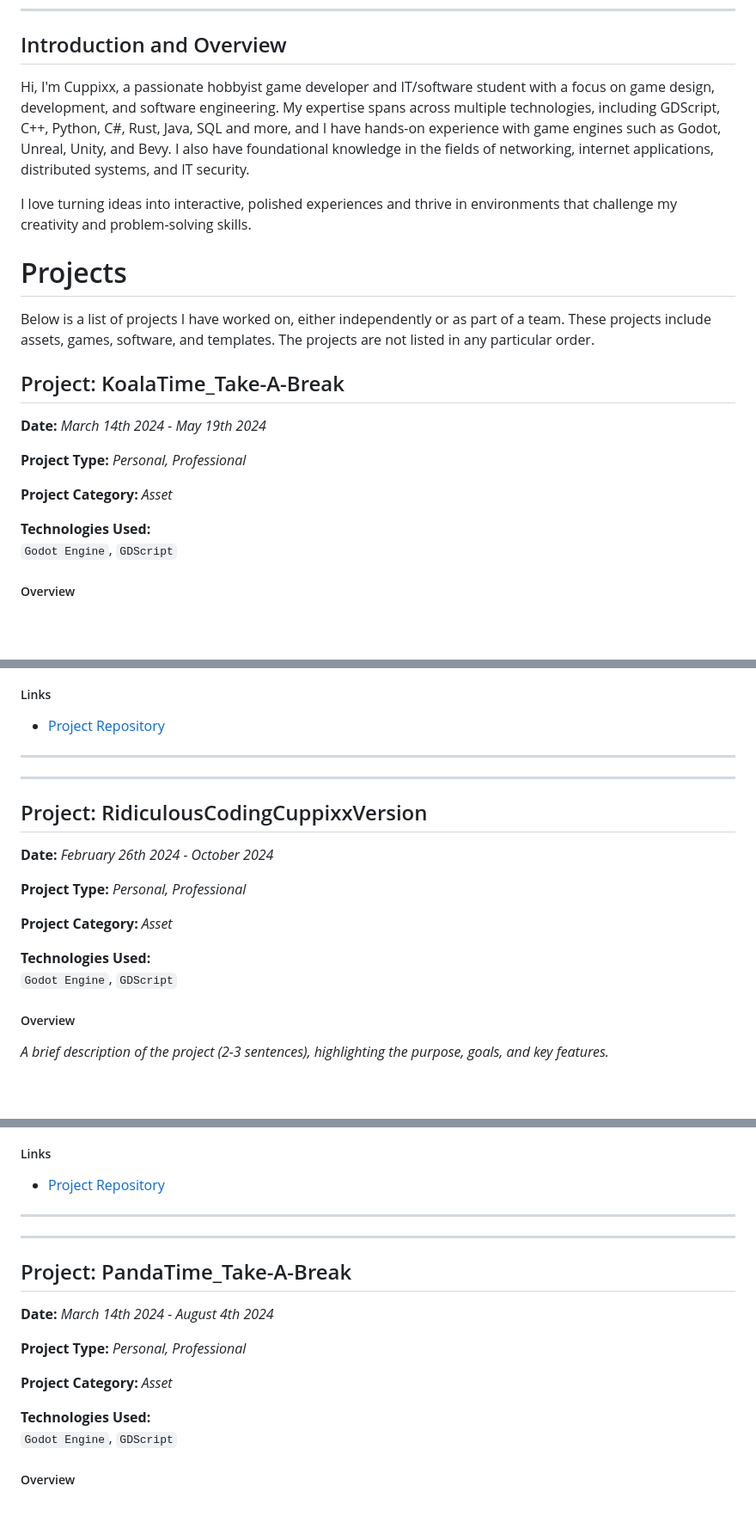
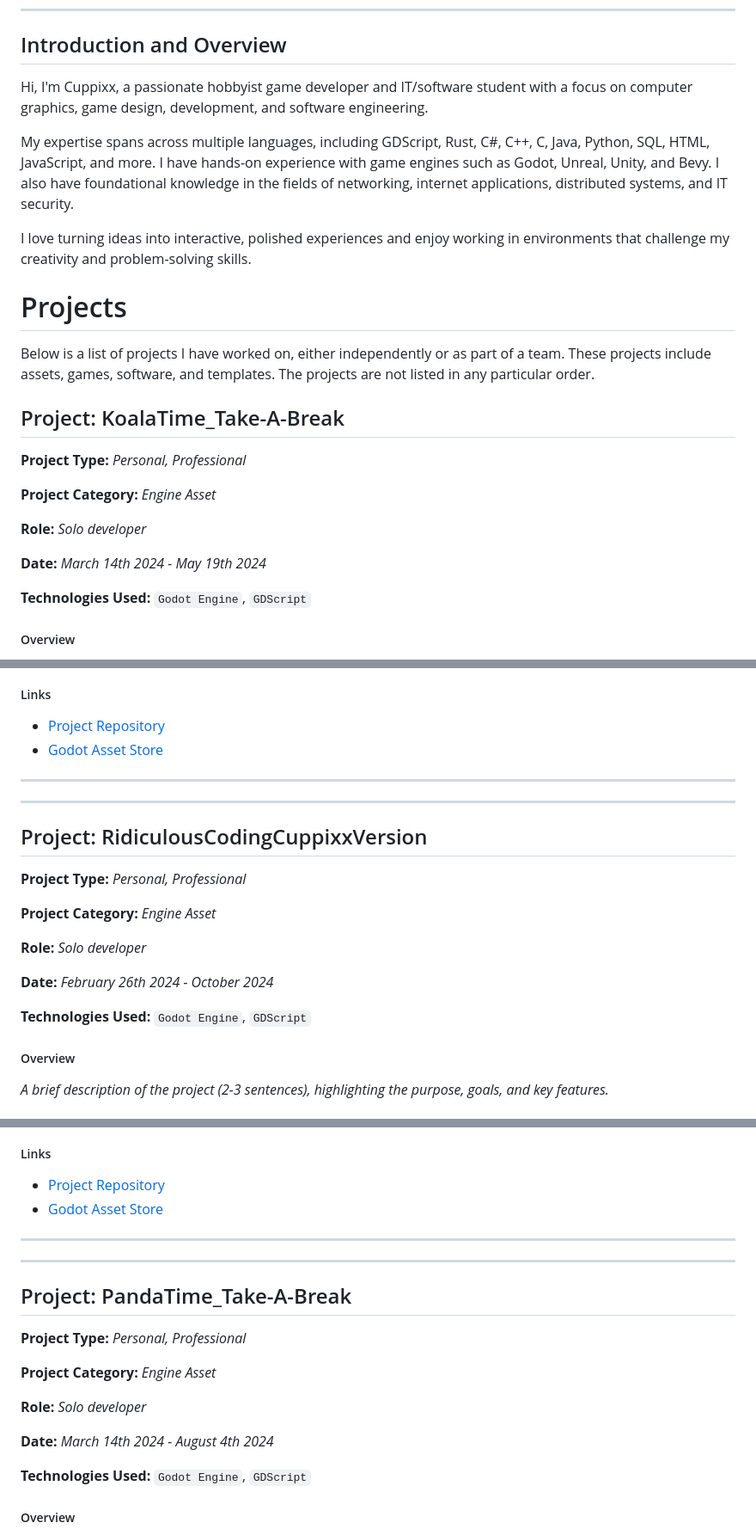
Before and after one commit to Cuppixx/Cuppixx.github.io, a Markdown page: README.md, 3 parts joined by grey strips. Shown: that part at 86% size. Rendered like a GitHub page; blank space fills up the shorter version.

```diff
--- a/README.md
+++ b/README.md
@@ -17,10 +22,12 @@ __My personal blog and portfolio__. Last Updated on: October 04th 2024.
 
 <a name="introduction"></a>
 ## Introduction and Overview
-Hi, I'm Cuppixx, a passionate hobbyist game developer and IT/software student with a focus on game design, development, and software engineering. My expertise spans across multiple technologies, including GDScript, C++, Python, C#, Rust, Java, SQL and more, and I have hands-on experience with game engines such as Godot, Unreal, Unity, and Bevy.
+Hi, I'm Cuppixx, a passionate hobbyist game developer and IT/software student with a focus on computer graphics, game design, development, and software engineering.
+
+My expertise spans across multiple languages, including  GDScript, Rust, C#, C++, C, Java, Python, SQL, HTML, JavaScript, and more. I have hands-on experience with game engines such as Godot, Unreal, Unity, and Bevy.
 I also have foundational knowledge in the fields of networking, internet applications, distributed systems, and IT security.
 
-I love turning ideas into interactive, polished experiences and thrive in environments that challenge my creativity and problem-solving skills.
+I love turning ideas into interactive, polished experiences and enjoy working in environments that challenge my creativity and problem-solving skills.
 
 <a name="projects"></a>
 # Projects
@@ -32,14 +39,15 @@ The projects are not listed in any particular order.
 
 <a name="koala_time"></a>
 ## Project: KoalaTime_Take-A-Break
+**Project Type:** _Personal, Professional_
+
+**Project Category:** _Engine Asset_
+
+**Role:** _Solo developer_
+
 **Date:** _March 14th 2024 - May 19th 2024_
 
-**Project Type:** _Personal, Professional_
-
-**Project Category:** _Asset_
-
-**Technologies Used:**
-`Godot Engine`, `GDScript`
+**Technologies Used:**  `Godot Engine`, `GDScript`
 
 ##### Overview
 
@@ -65,6 +73,7 @@ The project itself wasn't what I would consider difficult; there were no challen
 ##### Links
 
 - [Project Repository](https://github.com/Cuppixx/KoalaTime_Take-A-Break)
+- [Godot Asset Store](https://godotengine.org/asset-library/asset?user=CuppiXD)
 
 ---
 ---
@@ -74,14 +83,15 @@ The project itself wasn't what I would consider difficult; there were no challen
 
 <a name="ridiculous_coding"></a>
 ## Project: RidiculousCodingCuppixxVersion
+**Project Type:** _Personal, Professional_
+
+**Project Category:** _Engine Asset_
+
+**Role:** _Solo developer_
+
 **Date:** _February 26th 2024 - October 2024_
 
-**Project Type:** _Personal, Professional_
-
-**Project Category:** _Asset_
-
-**Technologies Used:**
-`Godot Engine`, `GDScript`
+**Technologies Used:**  `Godot Engine`, `GDScript`
 
 ##### Overview
 
@@ -110,6 +120,7 @@ _A brief description of the project (2-3 sentences), highlighting the purpose, g
 ##### Links
 
 - [Project Repository](https://github.com/Cuppixx/RidiculousCodingCuppixxVersion)
+- [Godot Asset Store](https://godotengine.org/asset-library/asset?user=CuppiXD)
 
 ---
 ---
@@ -119,14 +130,15 @@ _A brief description of the project (2-3 sentences), highlighting the purpose, g
 
 <a name="panda_time"></a>
 ## Project: PandaTime_Take-A-Break
+**Project Type:** _Personal, Professional_
+
+**Project Category:** _Engine Asset_
+
+**Role:** _Solo developer_
+
 **Date:** _March 14th 2024 - August 4th 2024_
 
-**Project Type:** _Personal, Professional_
-
-**Project Category:** _Asset_
-
-**Technologies Used:**
-`Godot Engine`, `GDScript`
+**Technologies Used:**  `Godot Engine`, `GDScript`
 
 ##### Overview
 
```
Also changed, not shown: other parts of README.md (+13 -6 lines).
